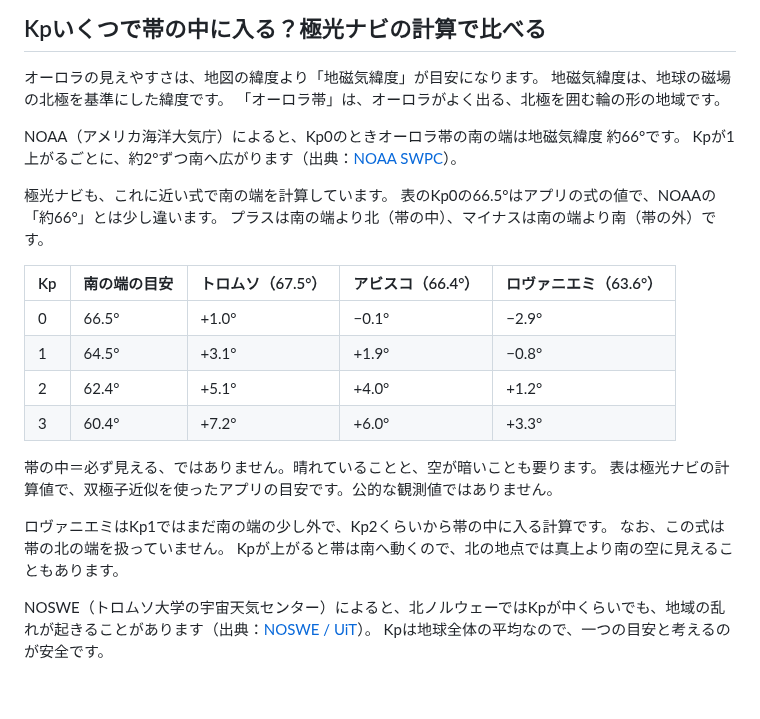
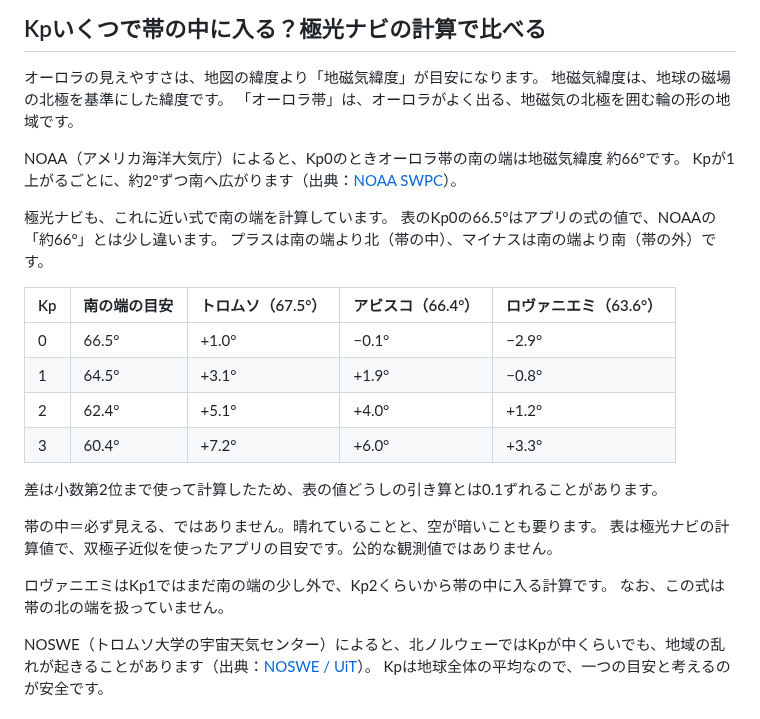
Before and after one commit to gaaasuu2013-prog/aurora, a Markdown page: content/blog/aurora-destinations-compare.md, the part around the change. Drawn GitHub-style; blank space fills up the shorter version.

Commit message:
観測地比較：点検の最終指摘（出典のない一文を削除、地磁気の北極、表の丸めの注）
Co-Authored-By: Claude Opus 5.5 <noreply@anthropic.com>
Claude-Session: https://claude.ai/code/session_01VFnmTa8aY4eUtqb7jixvxp

```diff
--- a/content/blog/aurora-destinations-compare.md
+++ b/content/blog/aurora-destinations-compare.md
@@ -69,7 +69,7 @@ status: draft
 
 オーロラの見えやすさは、地図の緯度より「地磁気緯度」が目安になります。
 地磁気緯度は、地球の磁場の北極を基準にした緯度です。
-「オーロラ帯」は、オーロラがよく出る、北極を囲む輪の形の地域です。
+「オーロラ帯」は、オーロラがよく出る、地磁気の北極を囲む輪の形の地域です。
 
 NOAA（アメリカ海洋大気庁）によると、Kp0のときオーロラ帯の南の端は地磁気緯度 約66°です。
 Kpが1上がるごとに、約2°ずつ南へ広がります（出典：[NOAA SWPC](https://www.spaceweather.gov/content/tips-viewing-aurora)）。
@@ -85,12 +85,13 @@ Kpが1上がるごとに、約2°ずつ南へ広がります（出典：[NOAA SW
 | 2 | 62.4° | +5.1° | +4.0° | +1.2° |
 | 3 | 60.4° | +7.2° | +6.0° | +3.3° |
 
+差は小数第2位まで使って計算したため、表の値どうしの引き算とは0.1ずれることがあります。
+
 帯の中＝必ず見える、ではありません。晴れていることと、空が暗いことも要ります。
 表は極光ナビの計算値で、双極子近似を使ったアプリの目安です。公的な観測値ではありません。
 
 ロヴァニエミはKp1ではまだ南の端の少し外で、Kp2くらいから帯の中に入る計算です。
 なお、この式は帯の北の端を扱っていません。
-Kpが上がると帯は南へ動くので、北の地点では真上より南の空に見えることもあります。
 
 NOSWE（トロムソ大学の宇宙天気センター）によると、北ノルウェーではKpが中くらいでも、地域の乱れが起きることがあります（出典：[NOSWE / UiT](https://site.uit.no/spaceweather/?p=3770)）。
 Kpは地球全体の平均なので、一つの目安と考えるのが安全です。
```
